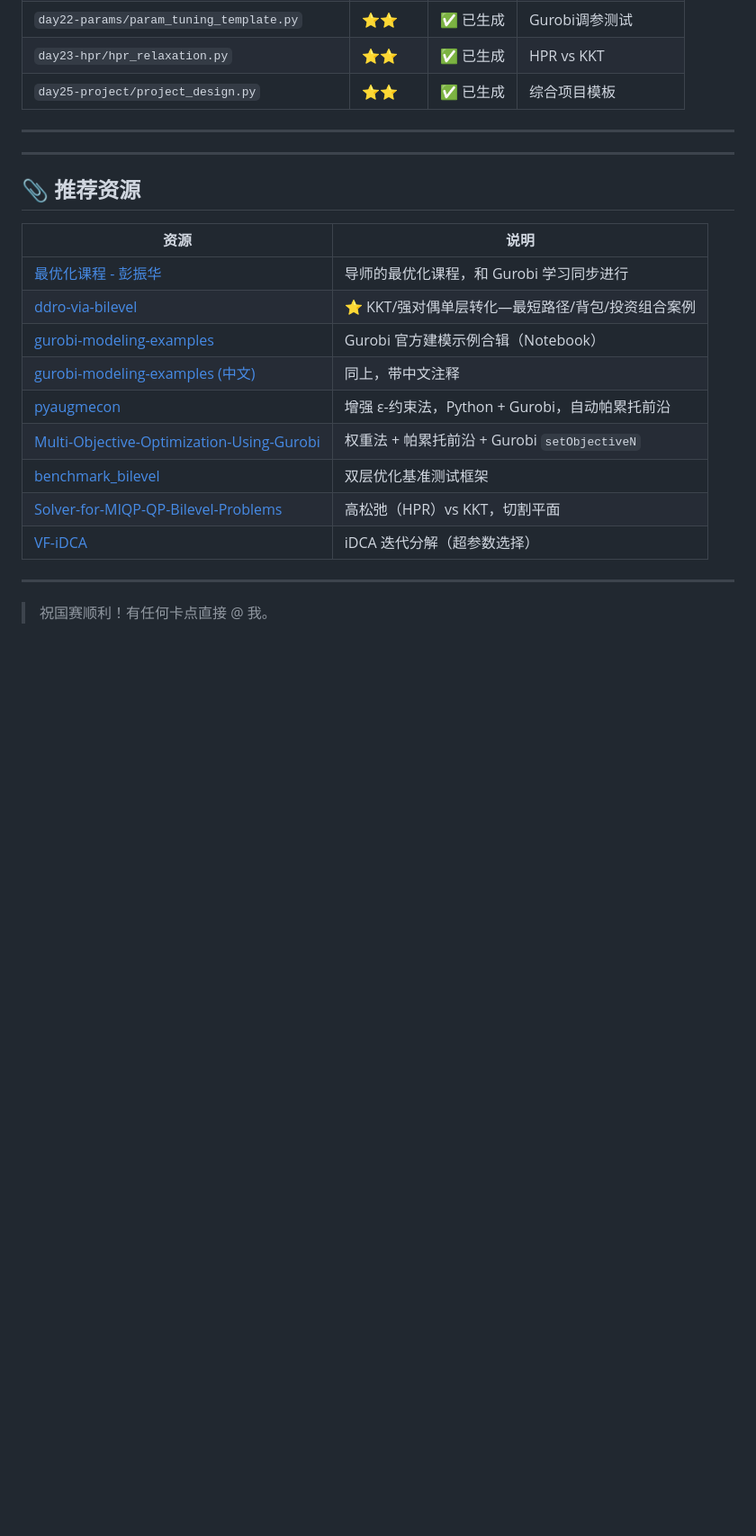
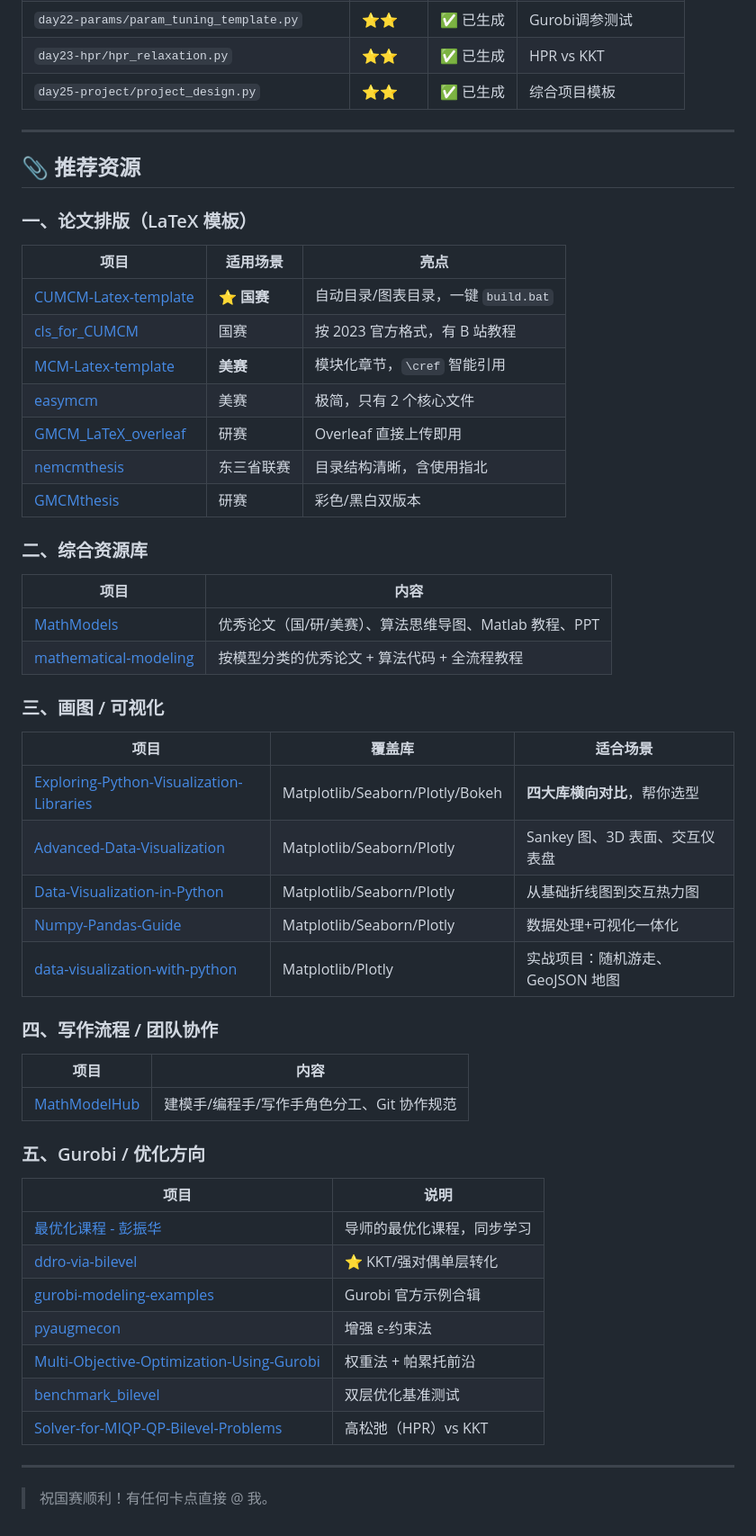
Before and after one commit to LESIMP-star/math-modeling-team, a Markdown page: README.md, the part around the change. Shown at 90% size. GitHub-like rendering; blank space fills up the shorter version.

Commit message:
docs: 推荐资源按5类重组织（LaTeX/资源库/画图/写作/Gurobi）

```diff
--- a/README.md
+++ b/README.md
@@ -162,21 +162,54 @@ cd 仓库名
 
 ---
 
----
-
 ## 📎 推荐资源
 
-| 资源 | 说明 |
+### 一、论文排版（LaTeX 模板）
+
+| 项目 | 适用场景 | 亮点 |
+|------|---------|------|
+| [CUMCM-Latex-template](https://github.com/EmpyreanHYR/CUMCM-Latex-template) | ⭐ **国赛** | 自动目录/图表目录，一键 `build.bat` |
+| [cls_for_CUMCM](https://github.com/XingA02/cls_for_CUMCM) | 国赛 | 按 2023 官方格式，有 B 站教程 |
+| [MCM-Latex-template](https://github.com/EmpyreanHYR/MCM-Latex-template) | **美赛** | 模块化章节，`\cref` 智能引用 |
+| [easymcm](https://github.com/xjtu-blacksmith/easymcm) | 美赛 | 极简，只有 2 个核心文件 |
+| [GMCM_LaTeX_overleaf](https://github.com/Lokioja/GMCM_LaTeX_overleaf) | 研赛 | Overleaf 直接上传即用 |
+| [nemcmthesis](https://github.com/JohnsonLo00/nemcmthesis) | 东三省联赛 | 目录结构清晰，含使用指北 |
+| [GMCMthesis](https://github.com/wsr1998/2022-China_post-graduate_mathematical_contest_in_modeling_thesis_template_Latex) | 研赛 | 彩色/黑白双版本 |
+
+### 二、综合资源库
+
+| 项目 | 内容 |
 |------|------|
-| [最优化课程 - 彭振华](https://zhenhuapeng.github.io/coursematerials/) | 导师的最优化课程，和 Gurobi 学习同步进行 |
-| [ddro-via-bilevel](https://github.com/simstevens/ddro-via-bilevel) | ⭐ KKT/强对偶单层转化—最短路径/背包/投资组合案例 |
-| [gurobi-modeling-examples](https://github.com/lx249/gurobi-modeling-examples) | Gurobi 官方建模示例合辑（Notebook） |
-| [gurobi-modeling-examples (中文)](https://github.com/zhuqiu8/Guroi_modeling-examples) | 同上，带中文注释 |
-| [pyaugmecon](https://github.com/wouterbles/pyaugmecon) | 增强 ε-约束法，Python + Gurobi，自动帕累托前沿 |
-| [Multi-Objective-Optimization-Using-Gurobi](https://github.com/Dr-BAli/Multi-Objective-Optimization-Using-Gurobi) | 权重法 + 帕累托前沿 + Gurobi `setObjectiveN` |
-| [benchmark_bilevel](https://github.com/benchopt/benchmark_bilevel) | 双层优化基准测试框架 |
-| [Solver-for-MIQP-QP-Bilevel-Problems](https://github.com/AndreasHorlaender/Solver-for-MIQP-QP-Bilevel-Problems) | 高松弛（HPR）vs KKT，切割平面 |
-| [VF-iDCA](https://github.com/SUSTech-Optimization) | iDCA 迭代分解（超参数选择）|
+| [MathModels](https://github.com/rekcul-zero/MathModels) | 优秀论文（国/研/美赛）、算法思维导图、Matlab 教程、PPT |
+| [mathematical-modeling](https://github.com/18720060819/mathematical-modeling) | 按模型分类的优秀论文 + 算法代码 + 全流程教程 |
+
+### 三、画图 / 可视化
+
+| 项目 | 覆盖库 | 适合场景 |
+|------|--------|---------|
+| [Exploring-Python-Visualization-Libraries](https://github.com/Nithinkumaryadagiri/Exploring-Python-Visualization-Libraries) | Matplotlib/Seaborn/Plotly/Bokeh | **四大库横向对比**，帮你选型 |
+| [Advanced-Data-Visualization](https://github.com/jihli/Advanced-Data-Visualization-in-Matplotlib-Seaborn-Plotly) | Matplotlib/Seaborn/Plotly | Sankey 图、3D 表面、交互仪表盘 |
+| [Data-Visualization-in-Python](https://github.com/kanchanchy/Data-Visualization-in-Python) | Matplotlib/Seaborn/Plotly | 从基础折线图到交互热力图 |
+| [Numpy-Pandas-Guide](https://github.com/MadsDoodle/Numpy-Pandas-Guide) | Matplotlib/Seaborn/Plotly | 数据处理+可视化一体化 |
+| [data-visualization-with-python](https://github.com/b-mahadevan/data-visualization-with-python) | Matplotlib/Plotly | 实战项目：随机游走、GeoJSON 地图 |
+
+### 四、写作流程 / 团队协作
+
+| 项目 | 内容 |
+|------|------|
+| [MathModelHub](https://github.com/Jaxon1216/MathModelHub) | 建模手/编程手/写作手角色分工、Git 协作规范 |
+
+### 五、Gurobi / 优化方向
+
+| 项目 | 说明 |
+|------|------|
+| [最优化课程 - 彭振华](https://zhenhuapeng.github.io/coursematerials/) | 导师的最优化课程，同步学习 |
+| [ddro-via-bilevel](https://github.com/simstevens/ddro-via-bilevel) | ⭐ KKT/强对偶单层转化 |
+| [gurobi-modeling-examples](https://github.com/lx249/gurobi-modeling-examples) | Gurobi 官方示例合辑 |
+| [pyaugmecon](https://github.com/wouterbles/pyaugmecon) | 增强 ε-约束法 |
+| [Multi-Objective-Optimization-Using-Gurobi](https://github.com/Dr-BAli/Multi-Objective-Optimization-Using-Gurobi) | 权重法 + 帕累托前沿 |
+| [benchmark_bilevel](https://github.com/benchopt/benchmark_bilevel) | 双层优化基准测试 |
+| [Solver-for-MIQP-QP-Bilevel-Problems](https://github.com/AndreasHorlaender/Solver-for-MIQP-QP-Bilevel-Problems) | 高松弛（HPR）vs KKT |
 
 ---
 
```
